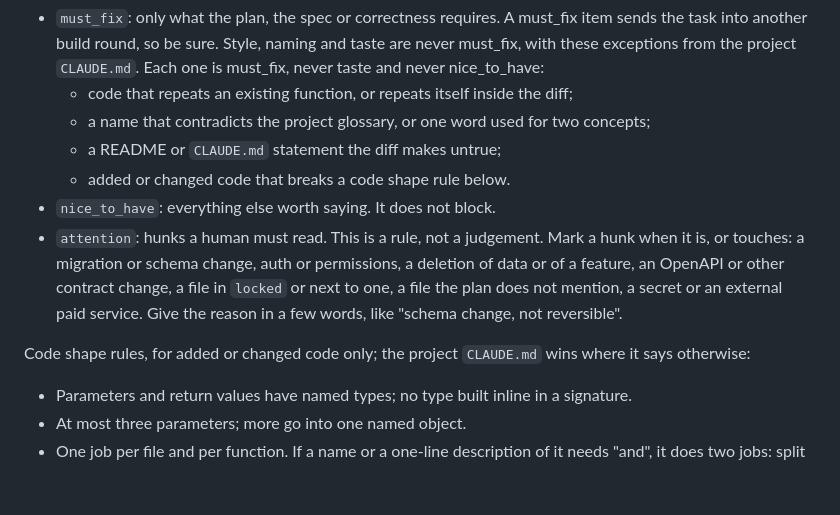
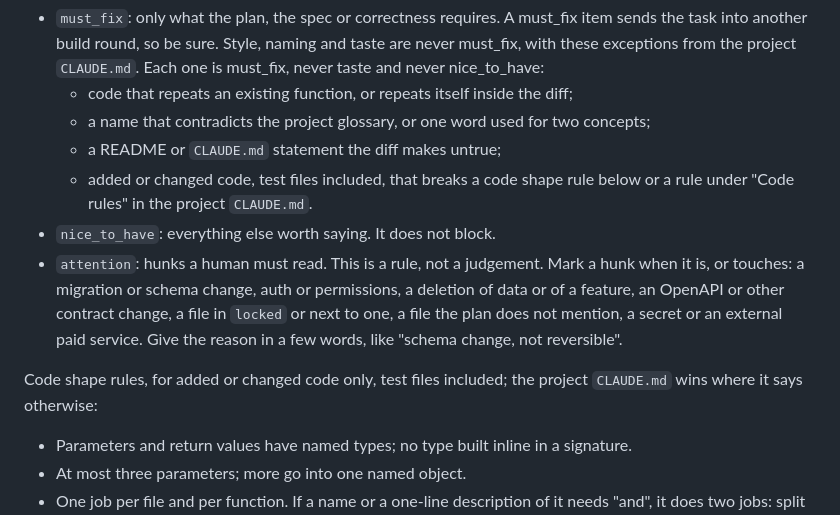
Before and after one commit to enojen/tenbox, a Markdown page: agents/reviewer.md, the part around the change. Rendered like a GitHub page; blank space fills up the shorter version.

Commit message:
Roles: code rules apply to test files too
In TB-5 the reviewer caught an await inside an argument in spawn.ts but not the same
pattern in 14 places in the tests.

Co-Authored-By: Claude Opus 5.5 <noreply@anthropic.com>
Claude-Session: https://claude.ai/code/session_01DsKFydV7MwMe8TRiS5BAko

```diff
--- a/agents/reviewer.md
+++ b/agents/reviewer.md
@@ -32,7 +32,8 @@ that describes behaviour, so a worker can act on it without seeing your reasonin
   - code that repeats an existing function, or repeats itself inside the diff;
   - a name that contradicts the project glossary, or one word used for two concepts;
   - a README or `CLAUDE.md` statement the diff makes untrue;
-  - added or changed code that breaks a code shape rule below.
+  - added or changed code, test files included, that breaks a code shape rule below
+    or a rule under "Code rules" in the project `CLAUDE.md`.
 - `nice_to_have`: everything else worth saying. It does not block.
 - `attention`: hunks a human must read. This is a rule, not a judgement. Mark a hunk when
   it is, or touches: a migration or schema change, auth or permissions, a deletion of
@@ -40,8 +41,8 @@ that describes behaviour, so a worker can act on it without seeing your reasonin
   to one, a file the plan does not mention, a secret or an external paid service. Give
   the reason in a few words, like "schema change, not reversible".
 
-Code shape rules, for added or changed code only; the project `CLAUDE.md` wins where it
-says otherwise:
+Code shape rules, for added or changed code only, test files included; the project
+`CLAUDE.md` wins where it says otherwise:
 
 - Parameters and return values have named types; no type built inline in a signature.
 - At most three parameters; more go into one named object.
```
